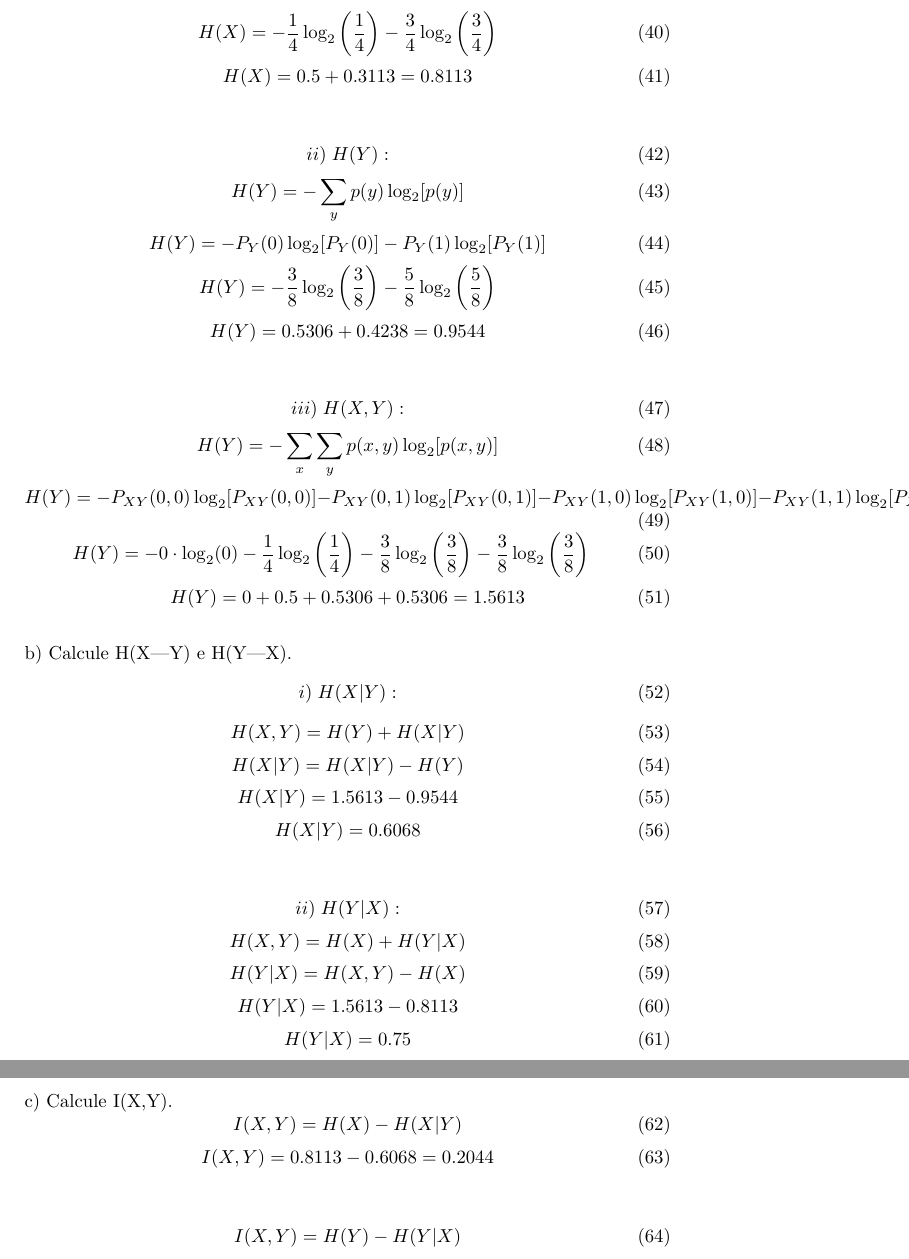
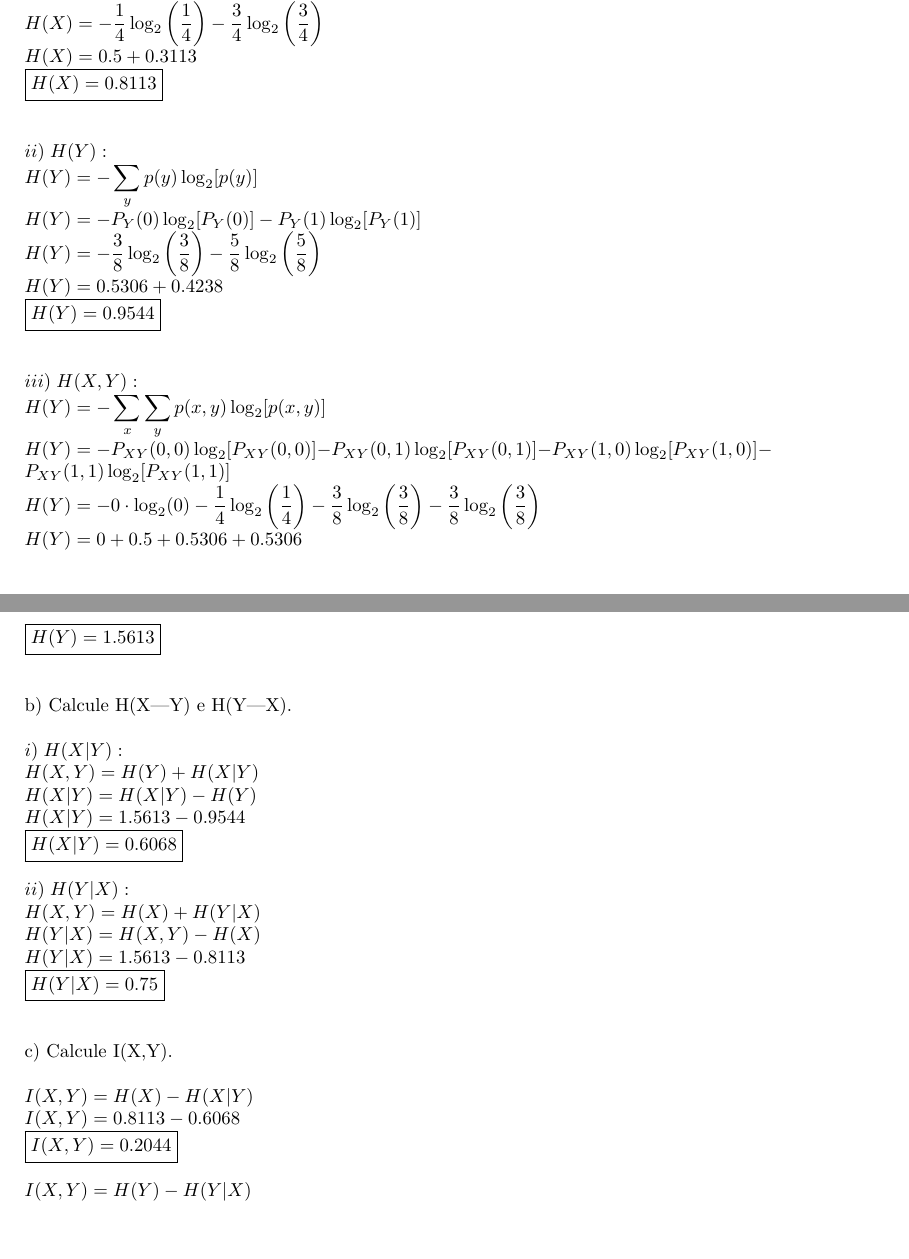
Before and after one commit to ito-rafael/IA006C-MachineLearning, a LaTeX document (efc1/LaTeX/theorical_ex.tex): two parts of pages 3 and 4 of 4 before the commit and two parts of pages 2 and 3 of 3 after it, joined at a grey line, cut so that both start at the same text, the shorter picture padded with empty space. Compiled offline with pdfLaTeX.

Commit message:
changed tex file

```diff
--- a/efc1/LaTeX/theorical_ex.tex
+++ b/efc1/LaTeX/theorical_ex.tex
@@ -23,7 +9,6 @@
 \usepackage[utf8]{inputenc}
 \usepackage[english]{babel}
 %\usepackage[document]{ragged2e}
-\usepackage{xcolor}
 
 %-----------------------------
 % body
@@ -197,105 +107,74 @@ a) Calcule H(X), H(Y) e H(X|Y).
-\begin{equation}
-	H(X) = -P_X(0) \log_2 [P_X(0)] -P_X(1) \log_2 [P_X(1)]
-\end{equation}
-\begin{equation}
-	H(X) = - \frac{1}{4} \log_2 \left( \frac{1}{4} \right) - \frac{3}{4} \log_2 \left( \frac{3}{4} \right)
-\end{equation}
-\begin{equation}
-	H(X) = 0.5 + 0.3113 = 0.8113
-\end{equation}
+$ i) \; H(X):                                               $\\
+$ \displaystyle H(X) = -\sum_{x} p(x) \log_2 [p(x)]         $\\
+$ H(X) = -P_X(0) \log_2 [P_X(0)] -P_X(1) \log_2 [P_X(1)]    $\\
+$ \displaystyle
+    H(X) = - \frac{1}{4} \log_2 \left( \frac{1}{4} \right)
+           - \frac{3}{4} \log_2 \left( \frac{3}{4} \right)  $\\
+$ H(X) = 0.5 + 0.3113                                       $\\
+$ \boxed{ H(X) = 0.8113 }                                   $\\
+\\
 \\
 %------------------------
 % H(Y)
-\begin{equation}
-	ii) \; H(Y):
-\end{equation}
-\begin{equation}
-	H(Y) = -\sum_{y} p(y) \log_2 [p(y)]
-\end{equation}
-\begin{equation}
-	H(Y) = -P_Y(0) \log_2 [P_Y(0)] -P_Y(1) \log_2 [P_Y(1)]
-\end{equation}
-\begin{equation}
-	H(Y) = - \frac{3}{8} \log_2 \left( \frac{3}{8} \right) - \frac{5}{8} \log_2 \left( \frac{5}{8} \right)
-\end{equation}
-\begin{equation}
-	H(Y) = 0.5306 + 0.4238 = 0.9544
-\end{equation}
+$ ii) \; H(Y):                                              $\\
+$ \displaystyle H(Y) = -\sum_{y} p(y) \log_2 [p(y)]         $\\
+$ H(Y) = -P_Y(0) \log_2 [P_Y(0)] -P_Y(1) \log_2 [P_Y(1)]    $\\
+$ \displaystyle
+    H(Y) = - \frac{3}{8} \log_2 \left( \frac{3}{8} \right)
+           - \frac{5}{8} \log_2 \left( \frac{5}{8} \right)  $\\
+$ H(Y) = 0.5306 + 0.4238                                    $\\
+$ \boxed{ H(Y) = 0.9544 }                                   $\\
+\\
 \\
 %------------------------
 % H(X,Y)
-\begin{equation}
-	iii) \; H(X,Y):
-\end{equation}
-\begin{equation}
-	H(Y) = -\sum_x \sum_y p(x,y) \log_2 [p(x,y)]
-\end{equation}
-\begin{equation}
-	H(Y) =  - P_{XY}(0,0) \log_2 [P_{XY}(0,0)]
-		- P_{XY}(0,1) \log_2 [P_{XY}(0,1)]
-		- P_{XY}(1,0) \log_2 [P_{XY}(1,0)]
-		- P_{XY}(1,1) \log_2 [P_{XY}(1,1)]
-\end{equation}
-\begin{equation}
-	H(Y) = 	- 0 \cdot \log_2 (0)
-		- \frac{1}{4} \log_2 \left( \frac{1}{4} \right)
-		- \frac{3}{8} \log_2 \left( \frac{3}{8} \right)
-		- \frac{3}{8} \log_2 \left( \frac{3}{8} \right)
-\end{equation}
-\begin{equation}
-	H(Y) = 0 + 0.5 + 0.5306 + 0.5306 = 1.5613
-\end{equation}
+$ iii) \; H(X,Y):                                           $\\
+$ \displaystyle
+    H(Y) = -\sum_x \sum_y p(x,y) \log_2 [p(x,y)]            $\\
+$ H(Y) = - P_{XY}(0,0) \log_2 [P_{XY}(0,0)]
+         - P_{XY}(0,1) \log_2 [P_{XY}(0,1)]
+         - P_{XY}(1,0) \log_2 [P_{XY}(1,0)]
+         - P_{XY}(1,1) \log_2 [P_{XY}(1,1)]                 $\\
+$ \displaystyle
+    H(Y) = - 0 \cdot \log_2 (0)
+          - \frac{1}{4} \log_2 \left( \frac{1}{4} \right)
+          - \frac{3}{8} \log_2 \left( \frac{3}{8} \right)
+          - \frac{3}{8} \log_2 \left( \frac{3}{8} \right)   $\\
+$ H(Y) = 0 + 0.5 + 0.5306 + 0.5306                          $\\
+$ \boxed{ H(Y) = 1.5613 }                                   $\\
 \\
-%=================================================
+\\
+%=================================================$
 % Q2 - b)
-b) Calcule H(X|Y) e H(Y|X).
+b) Calcule H(X|Y) e H(Y|X).      \\
+\\
 %------------------------
 % H(X|Y)
-\begin{equation}
-	i) \; H(X|Y):
-\end{equation}
-\begin{equation}
-	H(X,Y) = H(Y) + H(X|Y)
-\end{equation}
-\begin{equation}
-	H(X|Y) = H(X|Y) - H(Y)
-\end{equation}
-\begin{equation}
-	H(X|Y) = 1.5613 - 0.9544
-\end{equation}
-\begin{equation}
-	H(X|Y) = 0.6068
-\end{equation}
+$ i) \; H(X|Y):                 $\\
+$ H(X,Y) = H(Y) + H(X|Y)        $\\
+$ H(X|Y) = H(X|Y) - H(Y)        $\\
+$ H(X|Y) = 1.5613 - 0.9544      $\\
+$ \boxed{ H(X|Y) = 0.6068 }     $\\
 \\
 %------------------------
 % H(Y|X)
-\begin{equation}
-	ii) \; H(Y|X):
-\end{equation}
-\begin{equation}
-	H(X,Y) = H(X) + H(Y|X)
-\end{equation}
-\begin{equation}
-	H(Y|X) = H(X,Y) - H(X)
-\end{equation}
-\begin{equation}
-	H(Y|X) = 1.5613 - 0.8113
-\end{equation}
-\begin{equation}
-	H(Y|X) = 0.75
-\end{equation}
+$ ii) \; H(Y|X):                $\\
+$ H(X,Y) = H(X) + H(Y|X)        $\\
+$ H(Y|X) = H(X,Y) - H(X)        $\\
+$ H(Y|X) = 1.5613 - 0.8113      $\\
+$ \boxed{ H(Y|X) = 0.75 }       $\\
+\\
 \\
 %=================================================
 % Q2 - c)
 % I(X,Y)
-c) Calcule I(X,Y).
-\begin{equation}
-	I(X,Y) = H(X) - H(X|Y)
-\end{equation}
-\begin{equation}
-	I(X,Y) = 0.8113 - 0.6068 = 0.2044
-\end{equation}
+c) Calcule I(X,Y).               \\
 \\
-\begin{equation}
-	I(X,Y) = H(Y) - H(Y|X)
-\end{equation}
+$ I(X,Y) = H(X) - H(X|Y)        $\\
+$ I(X,Y) = 0.8113 - 0.6068      $\\
+$ \boxed{ I(X,Y) = 0.2044 }     $\\
+\\
+$ I(X,Y) = H(Y) - H(Y|X)        $\\
+$ I(X,Y) = 0.9544 - 0.75        $\\
+$ \boxed{ I(X,Y) = 0.2044 }     $\\
+\\
```
Also changed, not shown: efc1/LaTeX/theorical_ex.tex (192 more changed lines).
